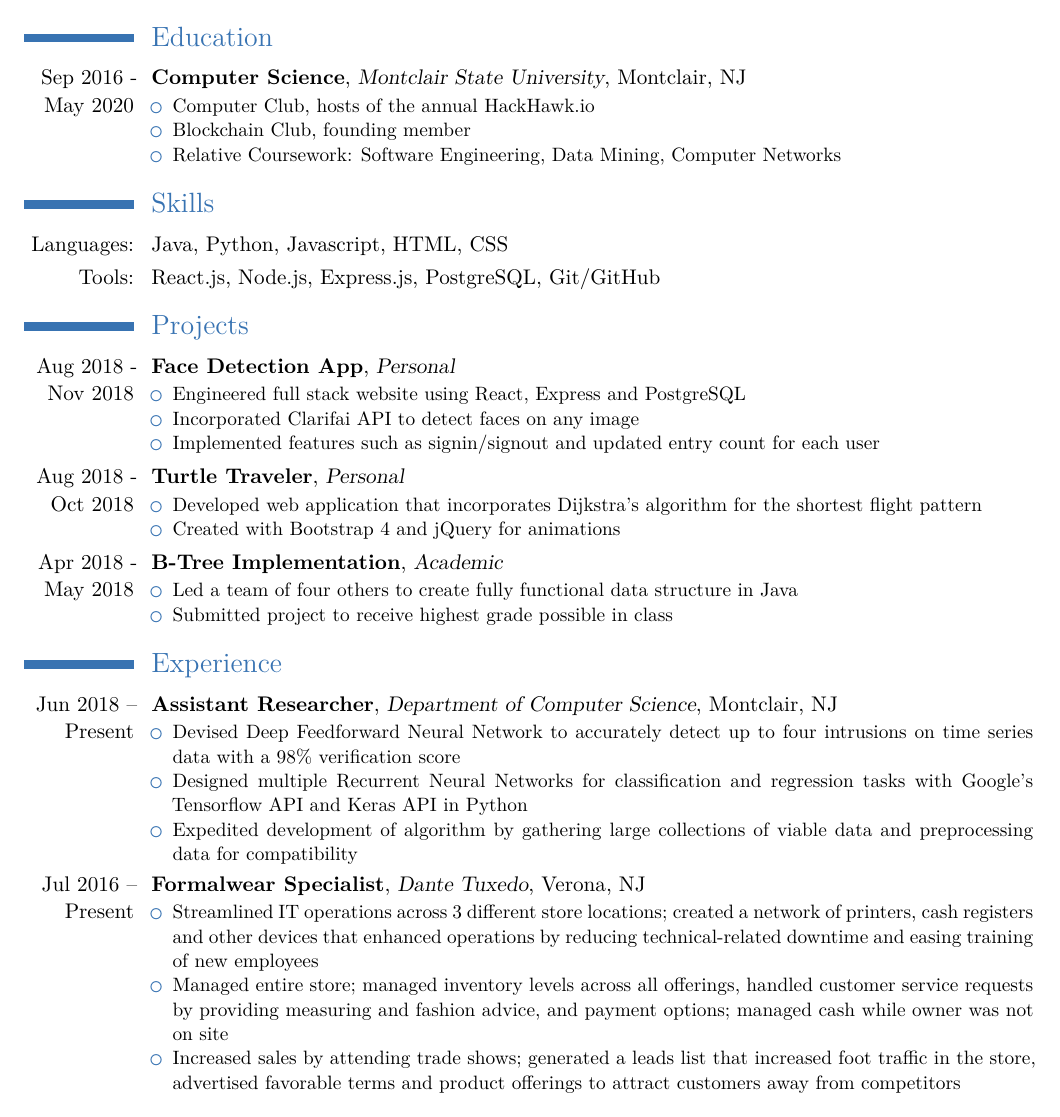
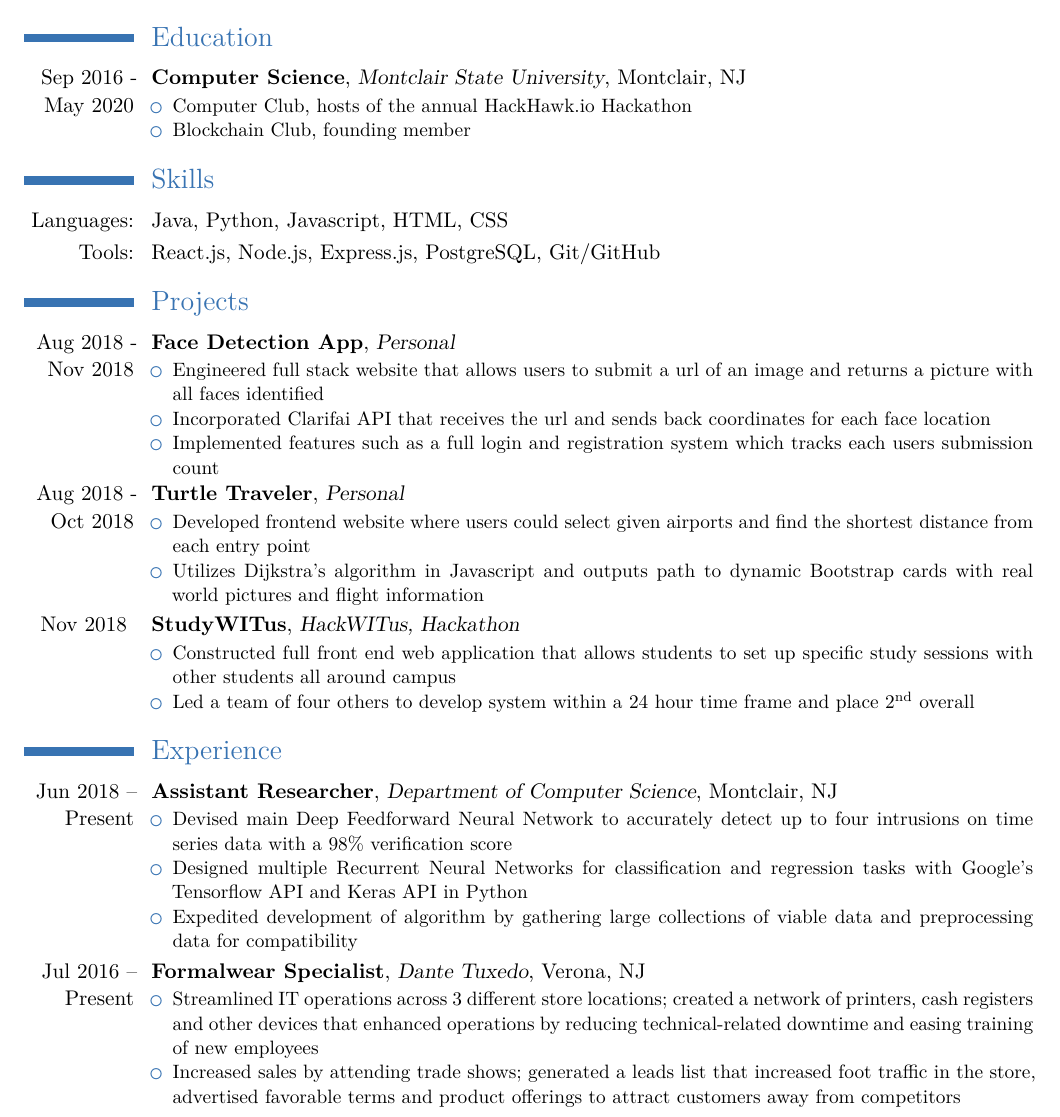
Before and after one commit to lpainton/AadilGlasswalaResume, a LaTeX CV (Aadil Glasswala Resume.tex): part of the page, cut so that both start at the same text. Compiled offline with XeLaTeX; a missing font is replaced by an installed copy or a similar font.

Commit message:
updated with hackathon

```diff
--- a/Aadil Glasswala Resume.tex
+++ b/Aadil Glasswala Resume.tex
@@ -7,6 +7,7 @@
 \usepackage[scale=0.85]{geometry}
 \setlength{\hintscolumnwidth}{2cm}
 \AtBeginDocument{\recomputelengths}
+\usepackage{fixltx2e}
 
 \usepackage[utf8]{inputenc}
 \defaultfontfeatures{Mapping=tex-text}
@@ -37,9 +38,8 @@
 \section{Education}
   \cventry{Sep 2016 - May 2020}{Computer Science}{Montclair State University}{Montclair, NJ}{}{
     \begin{itemize}
-       \item Computer Club, hosts of the annual HackHawk.io
+       \item Computer Club, hosts of the annual HackHawk.io Hackathon
        \item Blockchain Club, founding member
-       \item Relative Coursework: Software Engineering, Data Mining, Computer Networks
      \end{itemize}
   }
 \section{Skills}
@@ -49,28 +49,28 @@
 \section{Projects}
   \cventry{Aug 2018 - Nov 2018}{Face Detection App}{Personal}{}{}{
    \begin{itemize}
-    \item Engineered full stack website using React, Express and PostgreSQL
-    \item Incorporated Clarifai API to detect faces on any image
-    \item Implemented features such as signin/signout and updated entry count for each user
+    \item Engineered full stack website that allows users to submit a url of an image and returns a picture with all faces identified
+    \item Incorporated Clarifai API that receives the url and sends back coordinates for each face location
+    \item Implemented features such as a full login and registration system which tracks each users submission count
    \end{itemize}
   }
   \cventry{Aug 2018 - Oct 2018}{Turtle Traveler}{Personal}{}{}{
    \begin{itemize}
-    \item Developed web application that incorporates Dijkstra's algorithm for the shortest flight pattern
-    \item Created with Bootstrap 4 and jQuery for animations
+    \item Developed frontend website where users could select given airports and find the shortest distance from each entry point
+    \item Utilizes Dijkstra's algorithm in Javascript and outputs path to dynamic Bootstrap cards with real world pictures and flight information
    \end{itemize}
  }
 
-  \cventry{Apr 2018 - May 2018}{B-Tree Implementation}{Academic}{}{}{
+  \cventry{Nov 2018 }{StudyWITus}{HackWITus, Hackathon}{}{}{
    \begin{itemize}
-    \item Led a team of four others to create fully functional data structure in Java
-    \item Submitted project to receive highest grade possible in class
+    \item Constructed full front end web application that allows students to set up specific study sessions with other students all around campus
+    \item Led a team of four others to develop system within a 24 hour time frame and place 2\textsuperscript{nd} overall
   \end{itemize}
  }
 \section{Experience}
   \cventry{Jun 2018 -- Present}{Assistant Researcher}{Department of Computer Science}{Montclair, NJ}{}{
     \begin{itemize}
-      \item Devised Deep Feedforward Neural Network to accurately detect up to four intrusions on time series data with a 98\% verification score
+      \item Devised main Deep Feedforward Neural Network to accurately detect up to four intrusions on time series data with a 98\% verification score
       \item Designed multiple Recurrent Neural Networks for classification and regression tasks with Google's Tensorflow API and Keras API in Python
       \item Expedited development of algorithm by gathering large collections of viable data and preprocessing data for compatibility
     \end{itemize}
@@ -78,7 +78,6 @@
  \cventry{Jul 2016 -- Present}{Formalwear Specialist}{Dante Tuxedo}{Verona, NJ}{}{
    \begin{itemize}
     \item Streamlined IT operations across 3 different store locations; created a network of printers, cash registers and other devices that enhanced operations by reducing technical-related downtime and easing training of new employees
-    \item Managed entire store; managed inventory levels across all offerings, handled customer service requests by providing measuring and fashion advice, and payment options; managed cash while owner was not on site
     \item Increased sales by attending trade shows; generated a leads list that increased foot traffic in the store, advertised favorable terms and product offerings to attract customers away from competitors
   \end{itemize}
  }
```
Also changed, not shown: Aadil Glasswala Resume.pdf, 2 other files.
